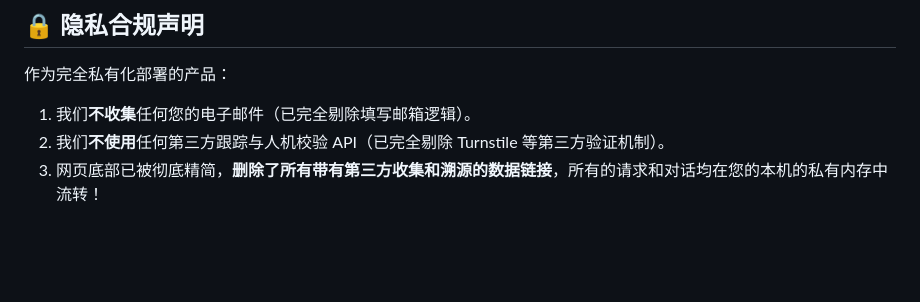
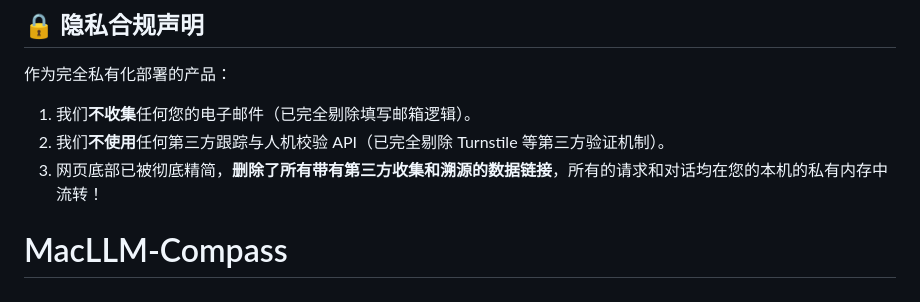
Before and after one commit to adamli008/MacLLM-Compass, a Markdown page: README.md, the part around the change. GitHub-like rendering; blank space fills up the shorter version.

```diff
--- a/README.md
+++ b/README.md
@@ -107,3 +107,5 @@ outputs/
 1. 我们**不收集**任何您的电子邮件（已完全剔除填写邮箱逻辑）。
 2. 我们**不使用**任何第三方跟踪与人机校验 API（已完全剔除 Turnstile 等第三方验证机制）。
 3. 网页底部已被彻底精简，**删除了所有带有第三方收集和溯源的数据链接**，所有的请求和对话均在您的本机的私有内存中流转！
+
+# MacLLM-Compass
```
